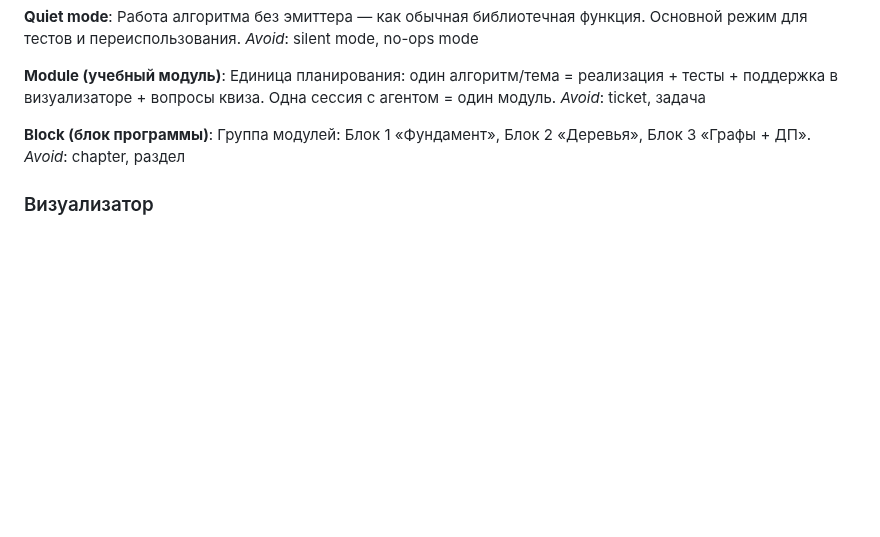
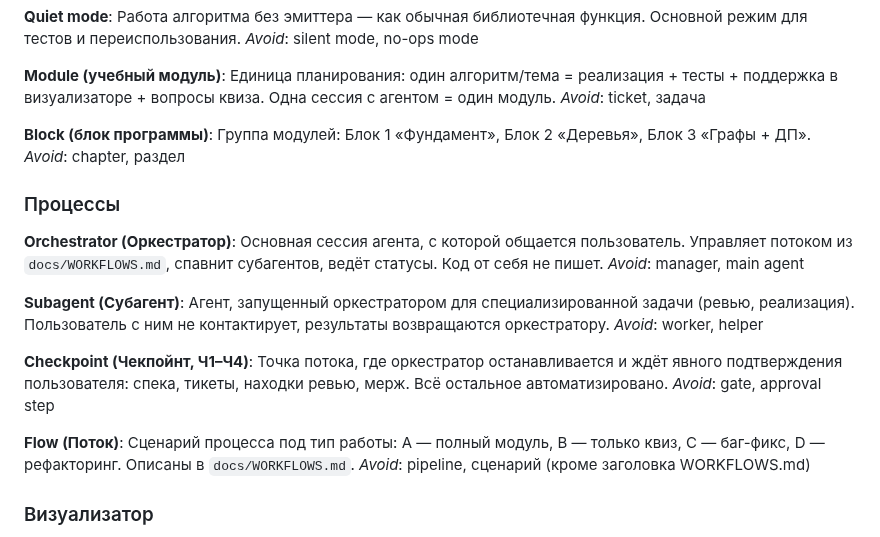
Before and after one commit to EvgeniiIvanov/algo, a Markdown page: GLOSSARY.md, the part around the change. GitHub-like rendering; blank space fills up the shorter version.

Commit message:
docs: WORKFLOWS.md — сценарии процессов (оркестратор, чекпойнты Ч1–Ч4, потоки A–D)

```diff
--- a/GLOSSARY.md
+++ b/GLOSSARY.md
@@ -30,6 +30,24 @@ _Avoid_: ticket, задача
 Группа модулей: Блок 1 «Фундамент», Блок 2 «Деревья», Блок 3 «Графы + ДП».
 _Avoid_: chapter, раздел
 
+### Процессы
+
+**Orchestrator (Оркестратор)**:
+Основная сессия агента, с которой общается пользователь. Управляет потоком из `docs/WORKFLOWS.md`, спавнит субагентов, ведёт статусы. Код от себя не пишет.
+_Avoid_: manager, main agent
+
+**Subagent (Субагент)**:
+Агент, запущенный оркестратором для специализированной задачи (ревью, реализация). Пользователь с ним не контактирует, результаты возвращаются оркестратору.
+_Avoid_: worker, helper
+
+**Checkpoint (Чекпойнт, Ч1–Ч4)**:
+Точка потока, где оркестратор останавливается и ждёт явного подтверждения пользователя: спека, тикеты, находки ревью, мерж. Всё остальное автоматизировано.
+_Avoid_: gate, approval step
+
+**Flow (Поток)**:
+Сценарий процесса под тип работы: A — полный модуль, B — только квиз, C — баг-фикс, D — рефакторинг. Описаны в `docs/WORKFLOWS.md`.
+_Avoid_: pipeline, сценарий (кроме заголовка WORKFLOWS.md)
+
 ### Визуализатор
 
 **Visualizer (Визуализатор)**:
```
Also changed, not shown: AGENTS.md (+8 -2 lines), docs/WORKFLOWS.md (added, +72 -0 lines).
